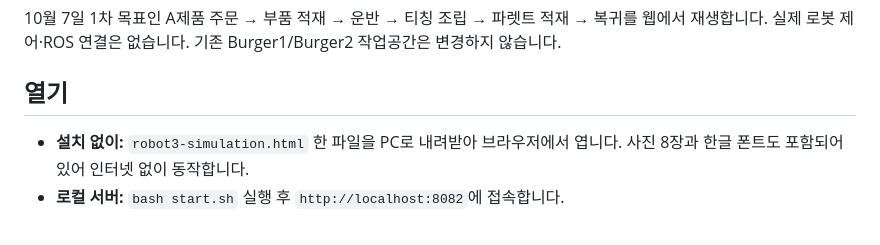
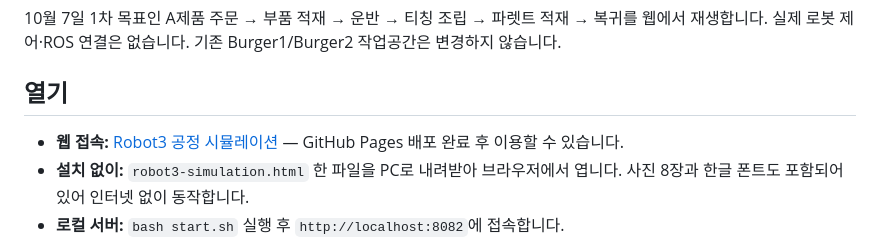
Before and after one commit to PjongB/7s_FA-SIMULATION, a Markdown page: README.md, the part around the change. GitHub-like rendering.

Commit message:
Add simulation website link to README

```diff
--- a/README.md
+++ b/README.md
@@ -4,6 +4,7 @@
 
 ## 열기
 
+- **웹 접속:** [Robot3 공정 시뮬레이션](https://pjongb.github.io/7s_FA-SIMULATION/) — GitHub Pages 배포 완료 후 이용할 수 있습니다.
 - **설치 없이:** `robot3-simulation.html` 한 파일을 PC로 내려받아 브라우저에서 엽니다. 사진 8장과 한글 폰트도 포함되어 있어 인터넷 없이 동작합니다.
 - **로컬 서버:** `bash start.sh` 실행 후 `http://localhost:8082`에 접속합니다.
 - **VS Code Remote SSH:** Ports 탭에 `8082`를 추가하고 전달된 localhost 주소를 엽니다. 서버는 기본적으로 127.0.0.1에만 바인딩됩니다.
```
